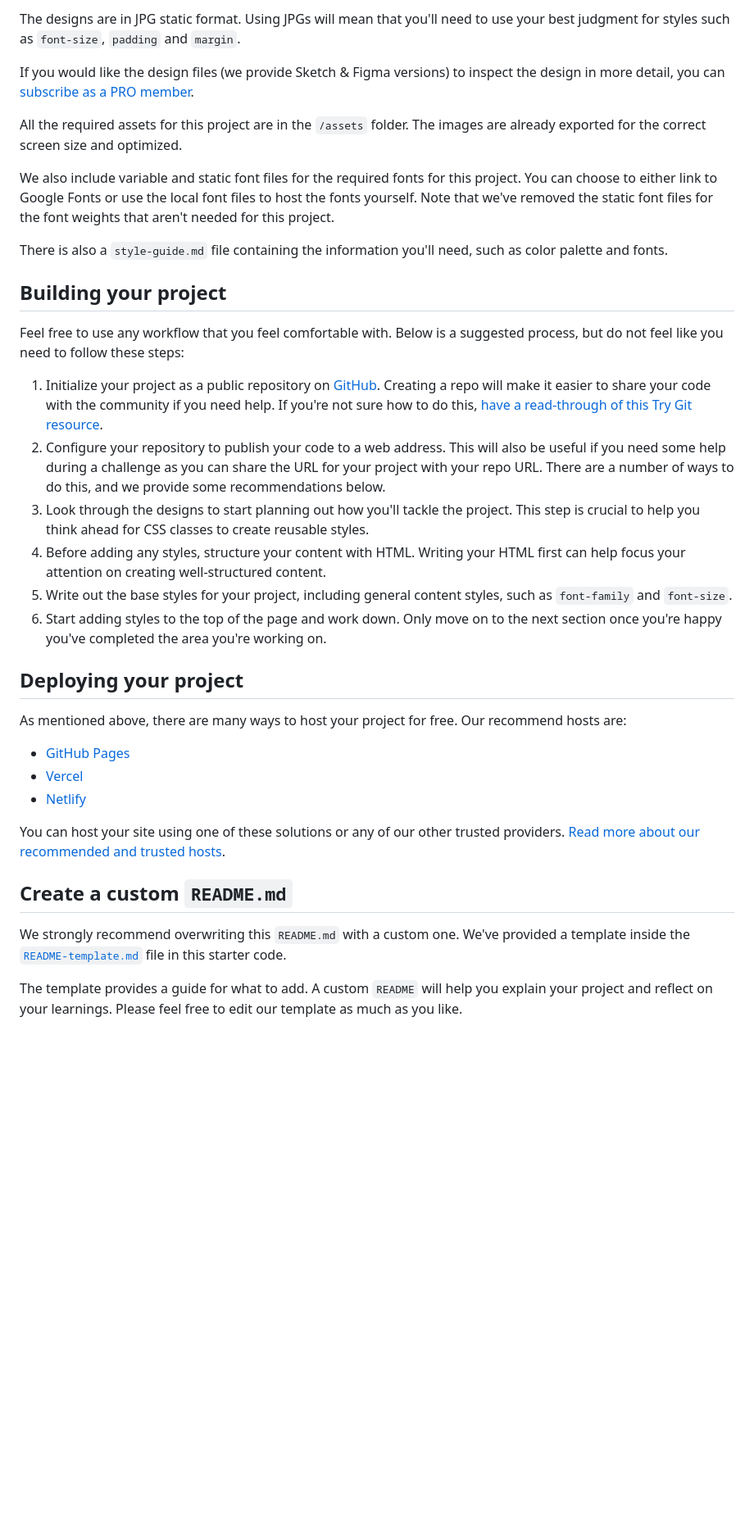
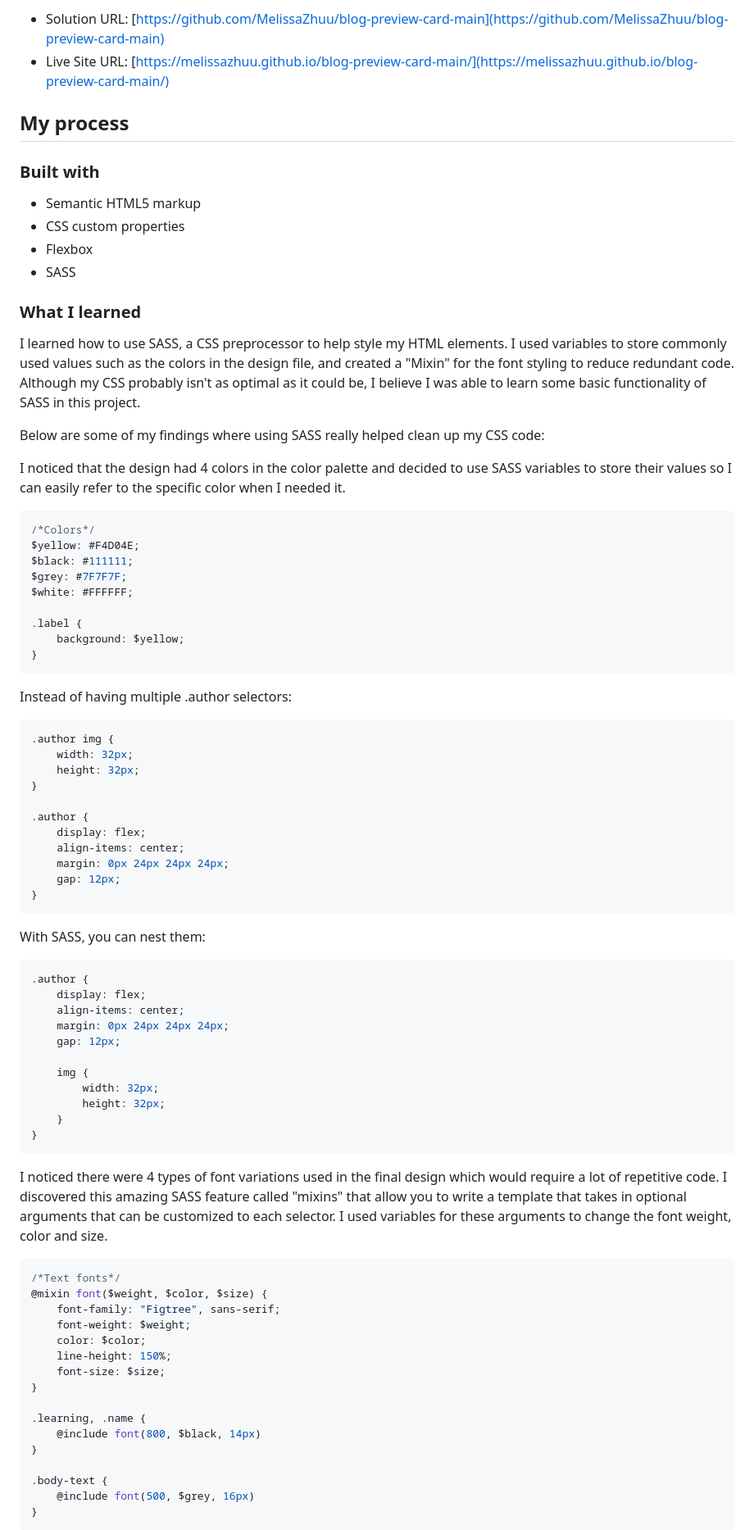
Before and after one commit to MelissaZhuu/blog-preview-card-main, a Markdown page: README.md, the part around the change printed below. Shown: that part at 82% size. Drawn GitHub-style; blank space fills up the shorter version.

Commit message:
updated README, made some final touches

````diff
--- a/README.md
+++ b/README.md
@@ -28,38 +32,81 @@ Your task is to build out the project to the designs inside the `/design` folder
 
-The designs are in JPG static format. Using JPGs will mean that you'll need to use your best judgment for styles such as `font-size`, `padding` and `margin`.
+- Solution URL: [https://github.com/MelissaZhuu/blog-preview-card-main](https://github.com/MelissaZhuu/blog-preview-card-main)
+- Live Site URL: [https://melissazhuu.github.io/blog-preview-card-main/](https://melissazhuu.github.io/blog-preview-card-main/)
 
-If you would like the design files (we provide Sketch & Figma versions) to inspect the design in more detail, you can [subscribe as a PRO member](https://www.frontendmentor.io/pro).
+## My process
 
-All the required assets for this project are in the `/assets` folder. The images are already exported for the correct screen size and optimized.
+### Built with
 
-We also include variable and static font files for the required fonts for this project. You can choose to either link to Google Fonts or use the local font files to host the fonts yourself. Note that we've removed the static font files for the font weights that aren't needed for this project.
+- Semantic HTML5 markup
+- CSS custom properties
+- Flexbox
+- SASS
 
-There is also a `style-guide.md` file containing the information you'll need, such as color palette and fonts.
+### What I learned
 
-## Building your project
+I learned how to use SASS, a CSS preprocessor to help style my HTML elements. I used variables to store commonly used values such as the colors in the design file, and created a "Mixin" for the font styling to reduce redundant code. Although my CSS probably isn't as optimal as it could be, I believe I was able to learn some basic functionality of SASS in this project.
 
-Feel free to use any workflow that you feel comfortable with. Below is a suggested process, but do not feel like you need to follow these steps:
+Below are some of my findings where using SASS really helped clean up my CSS code:
 
-1. Initialize your project as a public repository on [GitHub](https://github.com/). Creating a repo will make it easier to share your code with the community if you need help. If you're not sure how to do this, [have a read-through of this Try Git resource](https://try.github.io/).
-2. Configure your repository to publish your code to a web address. This will also be useful if you need some help during a challenge as you can share the URL for your project with your repo URL. There are a number of ways to do this, and we provide some recommendations below.
-3. Look through the designs to start planning out how you'll tackle the project. This step is crucial to help you think ahead for CSS classes to create reusable styles.
-4. Before adding any styles, structure your content with HTML. Writing your HTML first can help focus your attention on creating well-structured content.
-5. Write out the base styles for your project, including general content styles, such as `font-family` and `font-size`.
-6. Start adding styles to the top of the page and work down. Only move on to the next section once you're happy you've completed the area you're working on.
+I noticed that the design had 4 colors in the color palette and decided to use SASS variables to store their values so I can easily refer to the specific color when I needed it.
+```scss
+/*Colors*/
+$yellow: #F4D04E;
+$black: #111111;
+$grey: #7F7F7F;
+$white: #FFFFFF;
 
-## Deploying your project
+.label {
+    background: $yellow;
+}
+```
 
-As mentioned above, there are many ways to host your project for free. Our recommend hosts are:
+Instead of having multiple .author selectors:
+```css
+.author img {
+    width: 32px;
+    height: 32px;
+}
 
-- [GitHub Pages](https://pages.github.com/)
-- [Vercel](https://vercel.com/)
-- [Netlify](https://www.netlify.com/)
+.author {
+    display: flex;
+    align-items: center;
+    margin: 0px 24px 24px 24px;
+    gap: 12px;
+}
+```
+With SASS, you can nest them:
+```scss
+.author {
+    display: flex;
+    align-items: center;
+    margin: 0px 24px 24px 24px;
+    gap: 12px;
 
-You can host your site using one of these solutions or any of our other trusted providers. [Read more about our recommended and trusted hosts](https://medium.com/frontend-mentor/frontend-mentor-trusted-hosting-providers-bf000dfebe).
+    img {
+        width: 32px;
+        height: 32px;
+    }
+}
+```
 
-## Create a custom `README.md`
+I noticed there were 4 types of font variations used in the final design which would require a lot of repetitive code. I discovered this amazing SASS feature called "mixins" that allow you to write a template that takes in optional arguments that can be customized to each selector. I used variables for these arguments to change the font weight, color and size.
+```scss
+/*Text fonts*/
+@mixin font($weight, $color, $size) {
+    font-family: "Figtree", sans-serif;
+    font-weight: $weight;
+    color: $color;
+    line-height: 150%;
+    font-size: $size;
+}
 
-We strongly recommend overwriting this `README.md` with a custom one. We've provided a template inside the [`README-template.md`](./README-template.md) file in this starter code.
+.learning, .name {
+    @include font(800, $black, 14px)
+}
 
-The template provides a guide for what to add. A custom `README` will help you explain your project and reflect on your learnings. Please feel free to edit our template as much as you like.
+.body-text {
+    @include font(500, $grey, 16px)
+}
+```
 
````
Also changed, not shown: other parts of README.md (+34 -38 lines), README-template.md (deleted, +0 -110 lines), assets/images/frontendmentor-blog-preview-card-hover-screenshot.png (added), assets/images/frontendmentor-blog-preview-card-screenshot.png (added), 3 other files.
